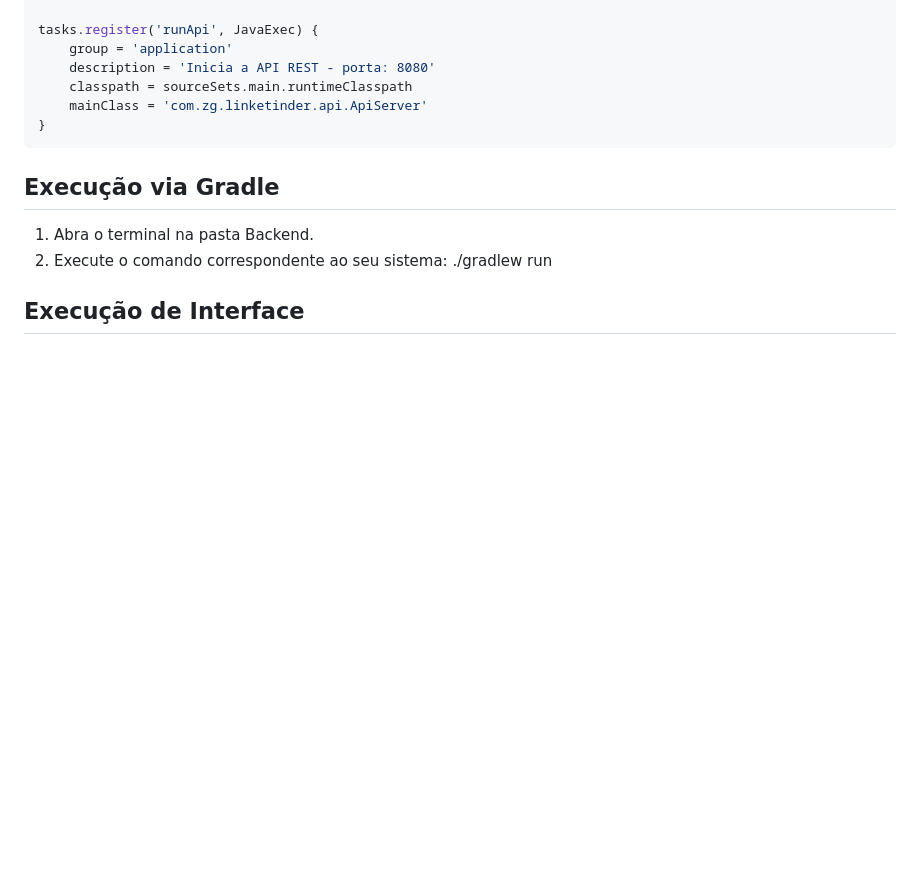
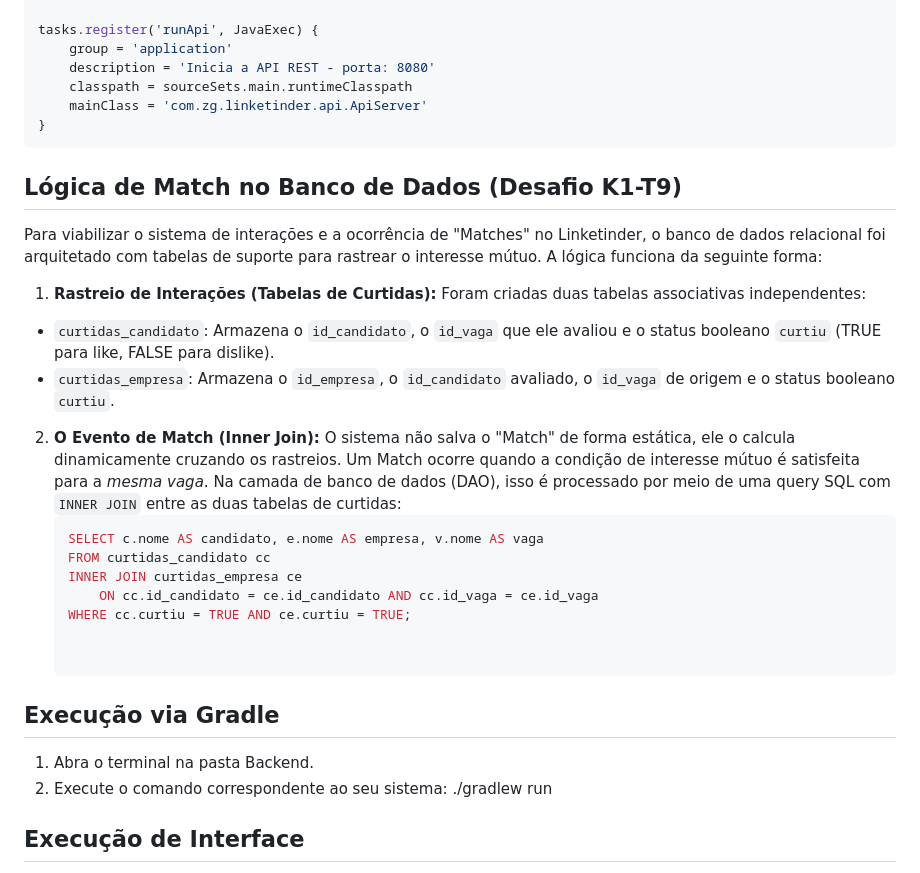
Before and after one commit to Tulio8998/Linketinder-Project, a Markdown page: README.md, the part around the change. GitHub-like rendering; blank space fills up the shorter version.

Commit message:
docs: atualiza README

````diff
--- a/README.md
+++ b/README.md
@@ -136,6 +136,26 @@ tasks.register('runApi', JavaExec) {
 }
 ```
 
+## Lógica de Match no Banco de Dados (Desafio K1-T9)
+
+Para viabilizar o sistema de interações e a ocorrência de "Matches" no Linketinder, o banco de dados relacional foi arquitetado com tabelas de suporte para rastrear o interesse mútuo. A lógica funciona da seguinte forma:
+
+1. **Rastreio de Interações (Tabelas de Curtidas):**
+   Foram criadas duas tabelas associativas independentes:
+- `curtidas_candidato`: Armazena o `id_candidato`, o `id_vaga` que ele avaliou e o status booleano `curtiu` (TRUE para like, FALSE para dislike).
+- `curtidas_empresa`: Armazena o `id_empresa`, o `id_candidato` avaliado, o `id_vaga` de origem e o status booleano `curtiu`.
+
+2. **O Evento de Match (Inner Join):**
+   O sistema não salva o "Match" de forma estática, ele o calcula dinamicamente cruzando os rastreios. Um Match ocorre quando a condição de interesse mútuo é satisfeita para a *mesma vaga*.
+   Na camada de banco de dados (DAO), isso é processado por meio de uma query SQL com `INNER JOIN` entre as duas tabelas de curtidas:
+   ```sql
+   SELECT c.nome AS candidato, e.nome AS empresa, v.nome AS vaga
+   FROM curtidas_candidato cc
+   INNER JOIN curtidas_empresa ce
+       ON cc.id_candidato = ce.id_candidato AND cc.id_vaga = ce.id_vaga
+   WHERE cc.curtiu = TRUE AND ce.curtiu = TRUE;
+
+
 ## Execução via Gradle
 1. Abra o terminal na pasta Backend.
 2. Execute o comando correspondente ao seu sistema: ./gradlew run
````
